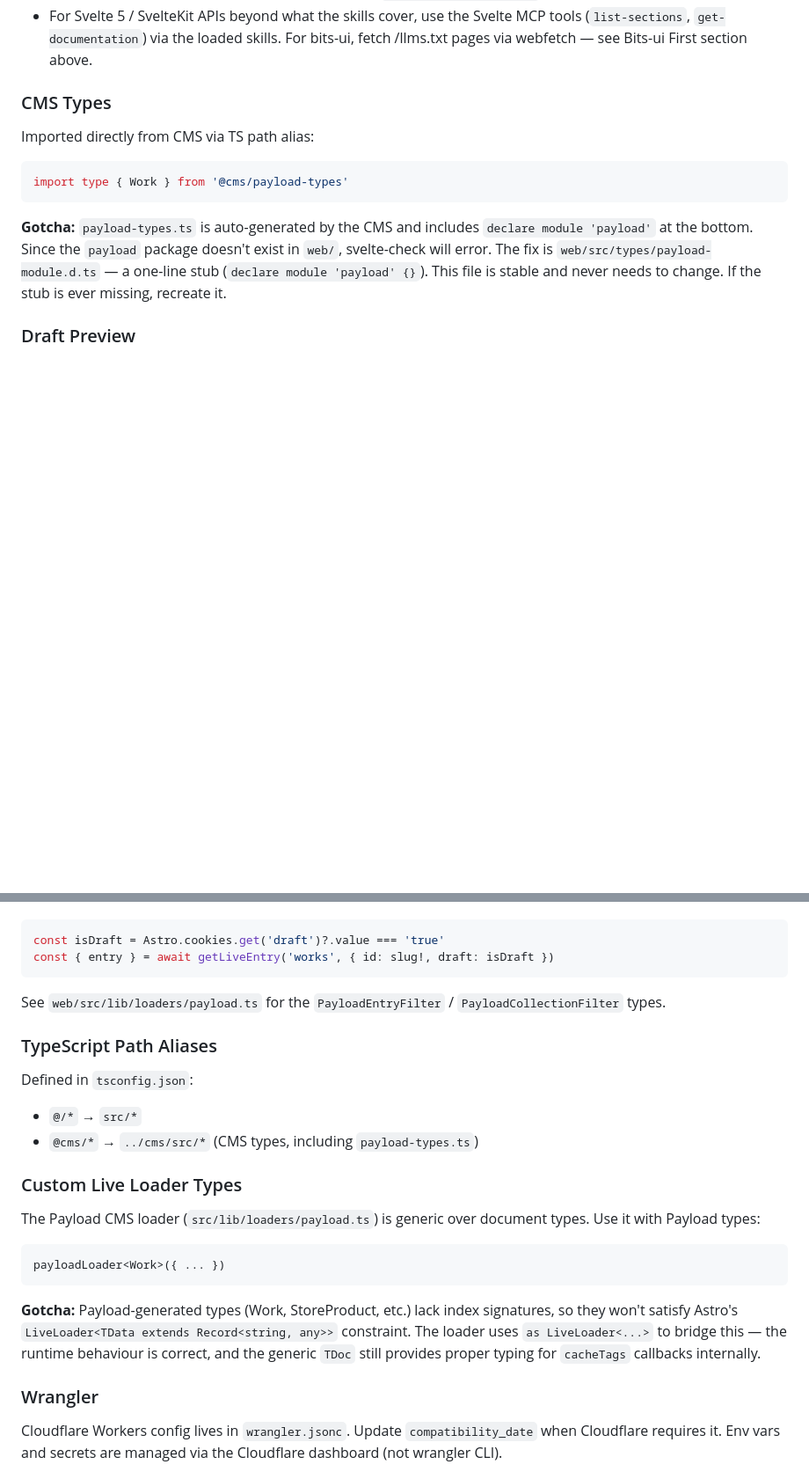
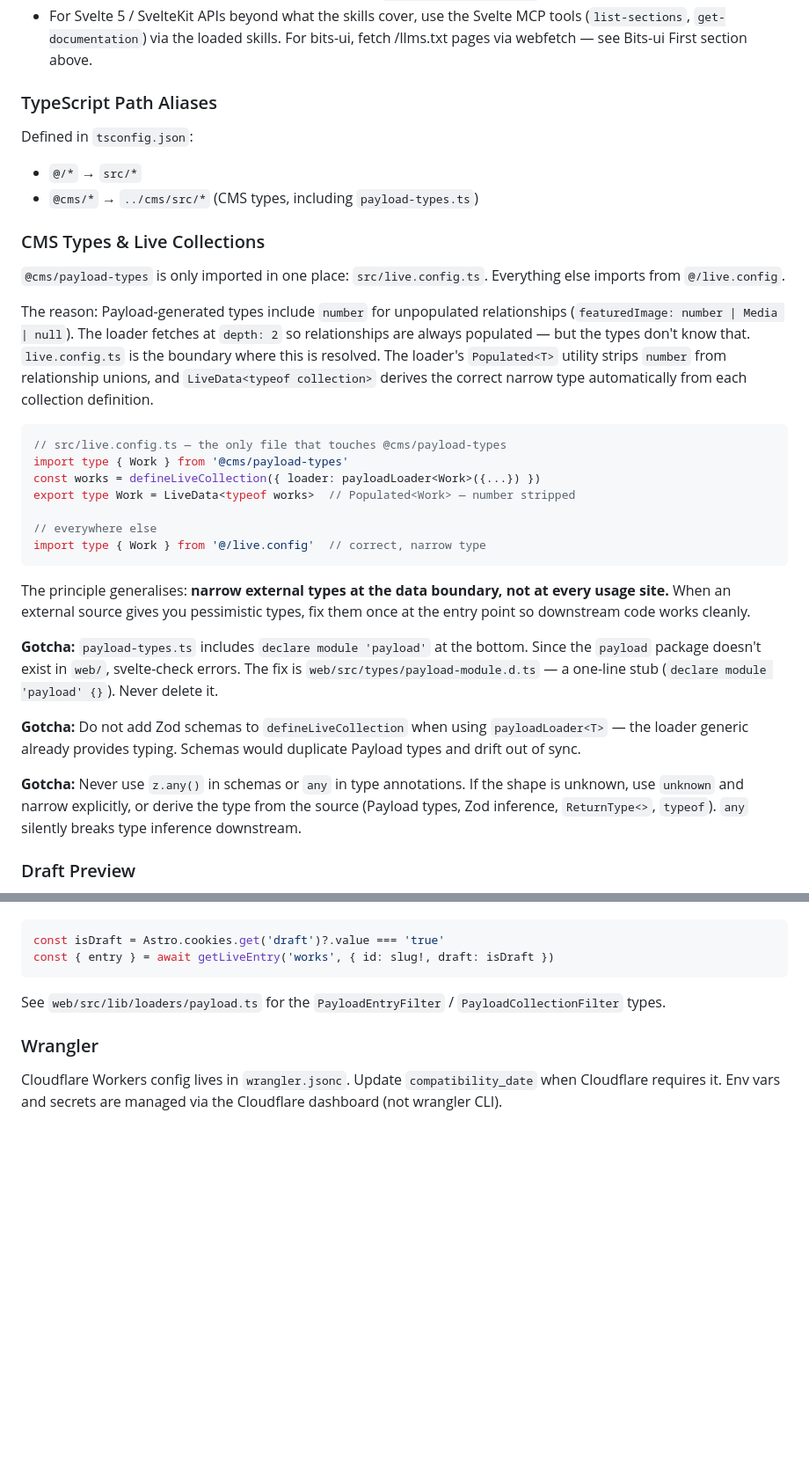
Before and after one commit to MARTYR-X-LTD/base, a Markdown page: web/AGENTS.md, 2 parts joined by grey strips. Shown at 88% size. Rendered like a GitHub page; blank space fills up the shorter version.

Commit message:
[docs] AGENTS: document CMS type boundary, Populated<T>, and type gotchas
Replaces old "CMS Types" + "Custom Live Loader Types" sections with a
unified "CMS Types & Live Collections" section covering the boundary
principle, LiveData<T> derivation, and three gotchas: no Zod schemas with
typed loaders, no any types, and the payload-module.d.ts stub.

````diff
--- a/web/AGENTS.md
+++ b/web/AGENTS.md
@@ -84,14 +84,35 @@ Use runes everywhere. Be allergic to `$effect()` — if you think you need it, f
 - Reference project for bits-ui and Svelte 5 patterns: `~/martyr/martyrio/web/`
 - For Svelte 5 / SvelteKit APIs beyond what the skills cover, use the Svelte MCP tools (`list-sections`, `get-documentation`) via the loaded skills. For bits-ui, fetch /llms.txt pages via webfetch — see Bits-ui First section above.
 
-### CMS Types
+### TypeScript Path Aliases
 
-Imported directly from CMS via TS path alias:
+Defined in `tsconfig.json`:
+- `@/*` → `src/*`
+- `@cms/*` → `../cms/src/*` (CMS types, including `payload-types.ts`)
+
+### CMS Types & Live Collections
+
+`@cms/payload-types` is only imported in one place: `src/live.config.ts`. Everything else imports from `@/live.config`.
+
+The reason: Payload-generated types include `number` for unpopulated relationships (`featuredImage: number | Media | null`). The loader fetches at `depth: 2` so relationships are always populated — but the types don't know that. `live.config.ts` is the boundary where this is resolved. The loader's `Populated<T>` utility strips `number` from relationship unions, and `LiveData<typeof collection>` derives the correct narrow type automatically from each collection definition.
+
 ```typescript
+// src/live.config.ts — the only file that touches @cms/payload-types
 import type { Work } from '@cms/payload-types'
+const works = defineLiveCollection({ loader: payloadLoader<Work>({...}) })
+export type Work = LiveData<typeof works>  // Populated<Work> — number stripped
+
+// everywhere else
+import type { Work } from '@/live.config'  // correct, narrow type
 ```
 
-**Gotcha:** `payload-types.ts` is auto-generated by the CMS and includes `declare module 'payload'` at the bottom. Since the `payload` package doesn't exist in `web/`, svelte-check will error. The fix is `web/src/types/payload-module.d.ts` — a one-line stub (`declare module 'payload' {}`). This file is stable and never needs to change. If the stub is ever missing, recreate it.
+The principle generalises: **narrow external types at the data boundary, not at every usage site.** When an external source gives you pessimistic types, fix them once at the entry point so downstream code works cleanly.
+
+**Gotcha:** `payload-types.ts` includes `declare module 'payload'` at the bottom. Since the `payload` package doesn't exist in `web/`, svelte-check errors. The fix is `web/src/types/payload-module.d.ts` — a one-line stub (`declare module 'payload' {}`). Never delete it.
+
+**Gotcha:** Do not add Zod schemas to `defineLiveCollection` when using `payloadLoader<T>` — the loader generic already provides typing. Schemas would duplicate Payload types and drift out of sync.
+
+**Gotcha:** Never use `z.any()` in schemas or `any` in type annotations. If the shape is unknown, use `unknown` and narrow explicitly, or derive the type from the source (Payload types, Zod inference, `ReturnType<>`, `typeof`). `any` silently breaks type inference downstream.
 
 ### Draft Preview
 
@@ -103,21 +124,6 @@ const isDraft = Astro.cookies.get('draft')?.value === 'true'
 const { entry } = await getLiveEntry('works', { id: slug!, draft: isDraft })
 ```
 See `web/src/lib/loaders/payload.ts` for the `PayloadEntryFilter` / `PayloadCollectionFilter` types.
-
-### TypeScript Path Aliases
-
-Defined in `tsconfig.json`:
-- `@/*` → `src/*`
-- `@cms/*` → `../cms/src/*` (CMS types, including `payload-types.ts`)
-
-### Custom Live Loader Types
-
-The Payload CMS loader (`src/lib/loaders/payload.ts`) is generic over document types. Use it with Payload types:
-```typescript
-payloadLoader<Work>({ ... })
-```
-
-**Gotcha:** Payload-generated types (Work, StoreProduct, etc.) lack index signatures, so they won't satisfy Astro's `LiveLoader<TData extends Record<string, any>>` constraint. The loader uses `as LiveLoader<...>` to bridge this — the runtime behaviour is correct, and the generic `TDoc` still provides proper typing for `cacheTags` callbacks internally.
 
 ### Wrangler
 
````
